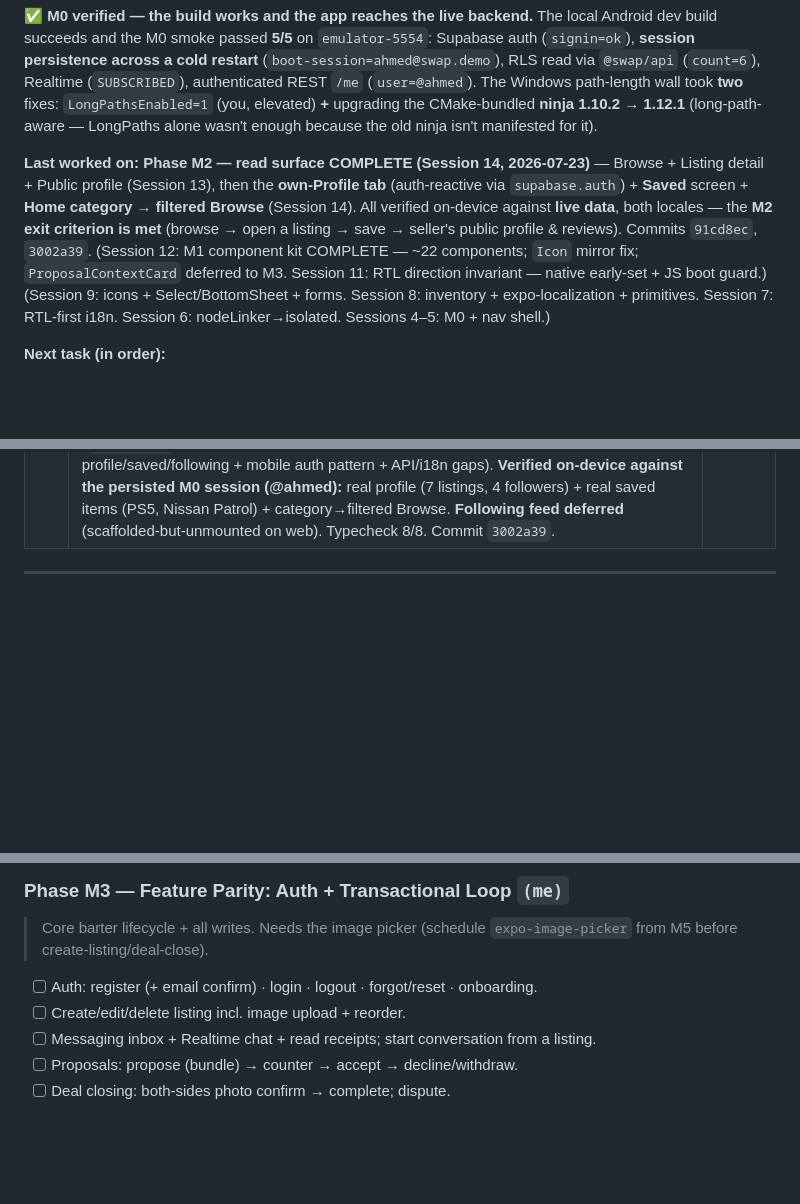
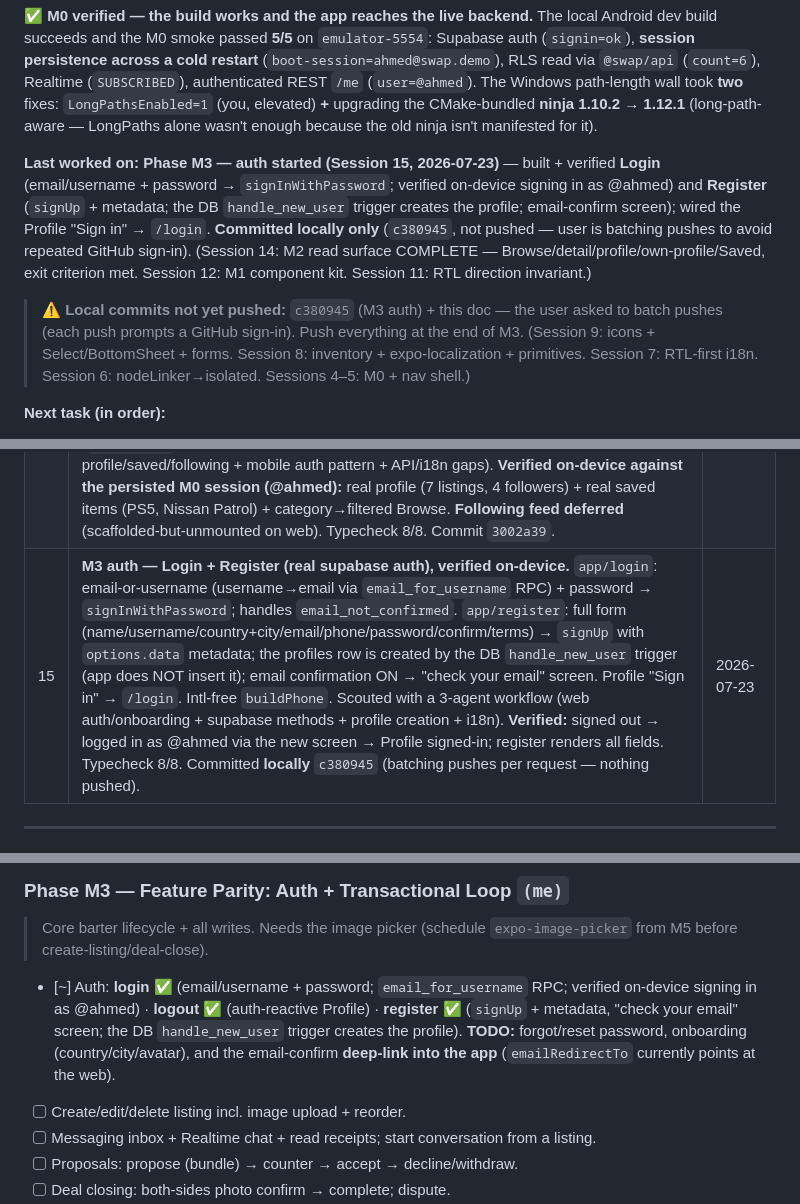
Before and after one commit to mostafaSWE/swap, a Markdown page: docs/mobile-release-plan.md, 3 parts joined by grey strips. Rendered like a GitHub page; blank space fills up the shorter version.

Commit message:
docs(mobile): M3 auth (login+register) verified; session log #15; local-only (batching pushes)
Co-Authored-By: Claude Opus 4.8 (1M context) <noreply@anthropic.com>

```diff
--- a/docs/mobile-release-plan.md
+++ b/docs/mobile-release-plan.md
@@ -18,7 +18,9 @@
 
 **✅ M0 verified — the build works and the app reaches the live backend.** The local Android dev build succeeds and the M0 smoke passed **5/5** on `emulator-5554`: Supabase auth (`signin=ok`), **session persistence across a cold restart** (`boot-session=ahmed@swap.demo`), RLS read via `@swap/api` (`count=6`), Realtime (`SUBSCRIBED`), authenticated REST `/me` (`user=@ahmed`). The Windows path-length wall took **two** fixes: `LongPathsEnabled=1` (you, elevated) **+** upgrading the CMake-bundled **ninja 1.10.2 → 1.12.1** (long-path-aware — LongPaths alone wasn't enough because the old ninja isn't manifested for it).
 
-**Last worked on:** **Phase M2 — read surface COMPLETE (Session 14, 2026-07-23)** — Browse + Listing detail + Public profile (Session 13), then the **own-Profile tab** (auth-reactive via `supabase.auth`) + **Saved** screen + **Home category → filtered Browse** (Session 14). All verified on-device against **live data**, both locales — the **M2 exit criterion is met** (browse → open a listing → save → seller's public profile & reviews). Commits `91cd8ec`, `3002a39`. (Session 12: M1 component kit COMPLETE — ~22 components; `Icon` mirror fix; `ProposalContextCard` deferred to M3. Session 11: RTL direction invariant — native early-set + JS boot guard.) (Session 9: icons + Select/BottomSheet + forms. Session 8: inventory + expo-localization + primitives. Session 7: RTL-first i18n. Session 6: nodeLinker→isolated. Sessions 4–5: M0 + nav shell.)
+**Last worked on:** **Phase M3 — auth started (Session 15, 2026-07-23)** — built + verified **Login** (email/username + password → `signInWithPassword`; verified on-device signing in as @ahmed) and **Register** (`signUp` + metadata; the DB `handle_new_user` trigger creates the profile; email-confirm screen); wired the Profile "Sign in" → `/login`. **Committed locally only** (`c380945`, not pushed — user is batching pushes to avoid repeated GitHub sign-in). (Session 14: M2 read surface COMPLETE — Browse/detail/profile/own-profile/Saved, exit criterion met. Session 12: M1 component kit. Session 11: RTL direction invariant.)
+
+> ⚠ **Local commits not yet pushed:** `c380945` (M3 auth) + this doc — the user asked to batch pushes (each push prompts a GitHub sign-in). Push everything at the end of M3. (Session 9: icons + Select/BottomSheet + forms. Session 8: inventory + expo-localization + primitives. Session 7: RTL-first i18n. Session 6: nodeLinker→isolated. Sessions 4–5: M0 + nav shell.)
 
 **Next task (in order):**
 1. **M2 read surface COMPLETE + verified live** — Browse, Listing detail, Public profile, own-Profile tab, Saved, Home category filter; **exit criterion met.** Low-priority M2 leftovers: Following feed (deferred — unmounted on web too), a dedicated Categories index, static legal/info screens (→ Phase S). Otherwise **M2 → M3.**
@@ -48,6 +50,7 @@
 | 12 | **M1 component kit COMPLETE — ~22 components across 4 batches, all verified LTR+RTL on device.** Ported from the web inventory, RTL-first: primitives (`Skeleton`/`SegmentedControl`/`Accordion`/`ListRow`/`StrengthMeter`/`CategoryIcon`) + composites (`SwapPair`, `ItemArtwork`, `FeaturedCard`, `WantedCard`, `CategoryCard`/`Carousel`, `SellerCard`, `ProfileHeader`, `ChatBubble`, `ConversationCard`, `NotificationBell`, `FollowButton`, `MessageButton`, `ReportDialog`, `AvatarUpload`). Each exercised in `/ui-kit` + screenshot-verified both directions (ChatBubble own-bubble flips left in RTL; ConversationCard/ProfileHeader mirror; CategoryCarousel anchors from the right; report BottomSheet opens with its Select). **Fixed** `Icon` `mirror` (svg-style `scaleX` unreliable on Fabric → wrap a `View`; fixes all directional icons). **Deferred `ProposalContextCard`** to M3 (585-line stateful feature, not a kit shell). Typecheck 8/8. Committed in batches 3–6 (`3993e9d` + b76b172/c0dc383/ce16675 — pushing behind a degraded network). | 2026-07-23 |
 | 13 | **M2 read surface — Browse + Listing detail + Public profile (live data, RTL+LTR verified).** `Browse` tab: debounced search + category chips + Newest/Most-viewed sort + paginated `getListings`. `app/listings/[id]`: image pager + category/condition/city + `WantedCard` + description + `SellerCard` + Save (`saveListing`)/Message/Report + `incrementListingView`. `app/users/[username]`: `ProfileHeader` + their listings + received reviews. `ListingCard`/Home cards → detail; Intl-free `monthYear` helper; self-contained `mobile.browse`/`mobile.detail` keys (incl. condition labels). Verified on-device against **live Supabase data**, both directions — browse → open a listing (view count incremented to 81) → seller `@khalid`'s public profile (4 listings, 5.0 rating). Category chips + image pager anchor from the right in RTL (native flag). Typecheck 8/8. Commit `91cd8ec`. | 2026-07-23 |
 | 14 | **M2 remainder — own-Profile tab + Saved + Home category filter (live data); M2 exit criterion MET.** Profile tab is auth-reactive (`supabase.auth.getSession` + `onAuthStateChange` + `signOut`): signed-in → `ProfileHeader` + Saved/Sign-out + My listings (`getListings` ownerId); signed-out → sign-in prompt (real auth = M3). Saved screen (`app/saved`, `getSavedListings`). Home category chips → filtered Browse (`categoryId` param). Scouted the surface with a 4-agent workflow (web own-profile/saved/following + mobile auth pattern + API/i18n gaps). **Verified on-device against the persisted M0 session (@ahmed):** real profile (7 listings, 4 followers) + real saved items (PS5, Nissan Patrol) + category→filtered Browse. **Following feed deferred** (scaffolded-but-unmounted on web). Typecheck 8/8. Commit `3002a39`. | 2026-07-23 |
+| 15 | **M3 auth — Login + Register (real supabase auth), verified on-device.** `app/login`: email-or-username (username→email via `email_for_username` RPC) + password → `signInWithPassword`; handles `email_not_confirmed`. `app/register`: full form (name/username/country+city/email/phone/password/confirm/terms) → `signUp` with `options.data` metadata; the profiles row is created by the DB `handle_new_user` trigger (app does NOT insert it); email confirmation ON → "check your email" screen. Profile "Sign in" → `/login`. Intl-free `buildPhone`. Scouted with a 3-agent workflow (web auth/onboarding + supabase methods + profile creation + i18n). **Verified:** signed out → logged in as @ahmed via the new screen → Profile signed-in; register renders all fields. Typecheck 8/8. Committed **locally** `c380945` (batching pushes per request — nothing pushed). | 2026-07-23 |
 
 ---
 
@@ -113,7 +116,7 @@ Legend: `[x]` done · `[~]` partial · `[ ]` not started · `[!]` blocked-on-hum
 ### Phase M3 — Feature Parity: Auth + Transactional Loop `(me)`
 > Core barter lifecycle + all writes. Needs the image picker (schedule `expo-image-picker` from M5 before create-listing/deal-close).
 
-- [ ] Auth: register (+ email confirm) · login · logout · forgot/reset · onboarding.
+- [~] Auth: **login** ✅ (email/username + password; `email_for_username` RPC; verified on-device signing in as @ahmed) · **logout** ✅ (auth-reactive Profile) · **register** ✅ (`signUp` + metadata, "check your email" screen; the DB `handle_new_user` trigger creates the profile). **TODO:** forgot/reset password, onboarding (country/city/avatar), and the email-confirm **deep-link into the app** (`emailRedirectTo` currently points at the web).
 - [ ] Create/edit/delete listing incl. image upload + reorder.
 - [ ] Messaging inbox + Realtime chat + read receipts; start conversation from a listing.
 - [ ] Proposals: propose (bundle) → counter → accept → decline/withdraw.
```
